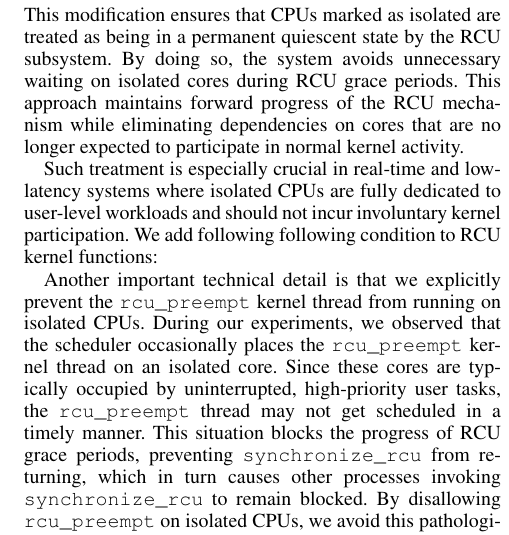
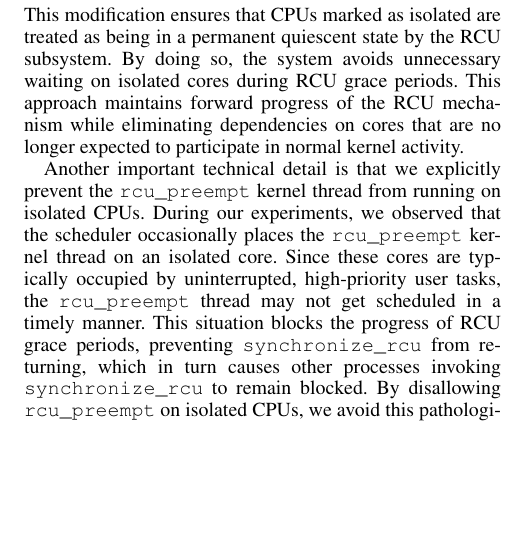
Before and after one commit to zhouzhouyi-hub/ucas-paper, a LaTeX paper (main.tex): part of one column of page 5 of 10, cut so that both start at the same text, the shorter picture padded with empty space. Compiled offline with pdfLaTeX.

Commit message:
revise to page 5

```diff
--- a/main.tex
+++ b/main.tex
@@ -22,6 +22,7 @@
 \usepackage[T1]{fontenc}
 \usepackage{tikz}
 \usepackage{float}
+\usepackage{amsmath}
 \usetikzlibrary{arrows.meta, shapes, positioning, calc}
 \lstset{
   basicstyle=\ttfamily\small,
@@ -346,10 +347,6 @@ isolated cores during RCU grace periods. This approach maintains forward progres
 mechanism while eliminating dependencies on cores that are no longer expected to participate in
 normal kernel activity.
 
-Such treatment is especially crucial in real-time and low-latency systems where isolated CPUs are
-fully dedicated to user-level workloads and should not incur involuntary kernel participation.
-We add following following condition to RCU kernel functions:
-
 
 \begin{figure}[t]
 \centering
```
Also changed, not shown: main.tex (2 more changed lines).
